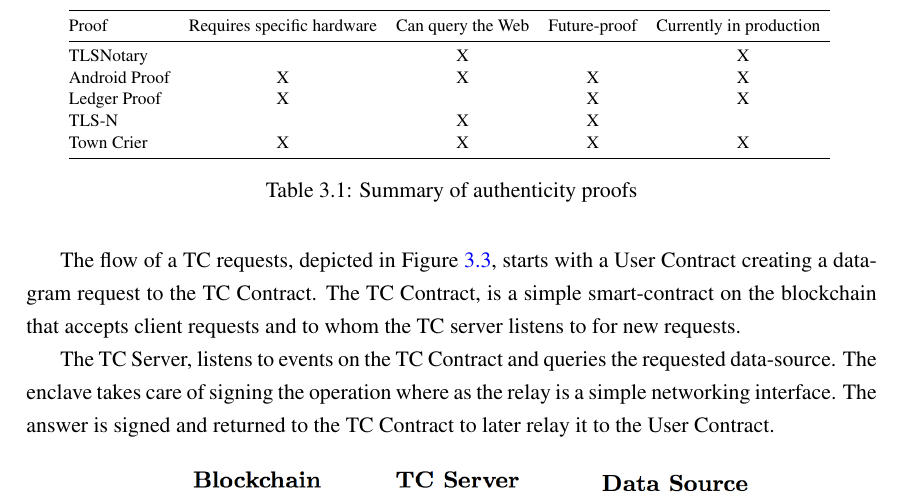
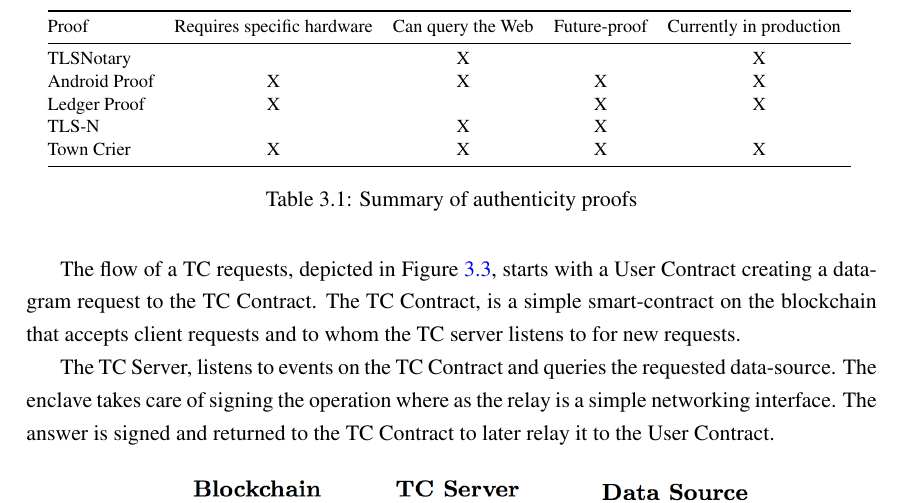
Before and after one commit to pedroduartecosta/Monografia, a LaTeX thesis (latex/mieic-en.tex, which reads latex/chapter3.tex): part of page 47 of 106, cut so that both start at the same text. Compiled offline with pdfLaTeX.

Commit message:
Fixed table in chapter 3

```diff
--- a/latex/chapter3.tex
+++ b/latex/chapter3.tex
@@ -231,7 +231,7 @@ Table \ref{tab:summary-proofs} summarizes the previous analysed proofs regarding
 
 \begin{table}[]
     \centering
-    \resizebox{0.9\textwidth}{!}{%
+    \resizebox{0.95\textwidth}{!}{%
     \begin{tabular}{@{}lcccc@{}}
         \toprule
         Proof         & \multicolumn{1}{l}{Requires specific hardware} & \multicolumn{1}{l}{Can query the Web} & \multicolumn{1}{l}{Future-proof} & \multicolumn{1}{l}{Currently in production} \\ \midrule
```
Also changed, not shown: mieic-en.pdf.
